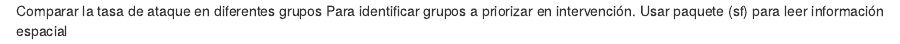
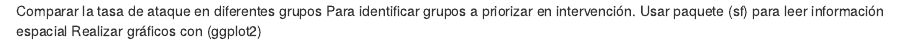
Before and after one commit to CamCastillo/Casos, an R Markdown document (rsimp.Rmd): the page in a window 1100 px wide, from its top. Rendered offline with R 4.5, knitr and Pandoc, with nearby package versions.

Commit message:
Agregar paquete de gráficos

```diff
--- a/rsimp.Rmd
+++ b/rsimp.Rmd
@@ -1,3 +1,4 @@
 Comparar la tasa de ataque en diferentes grupos
 Para identificar grupos a priorizar en intervención.
 Usar paquete (sf) para leer información espacial
+Realizar gráficos con (ggplot2)
```
